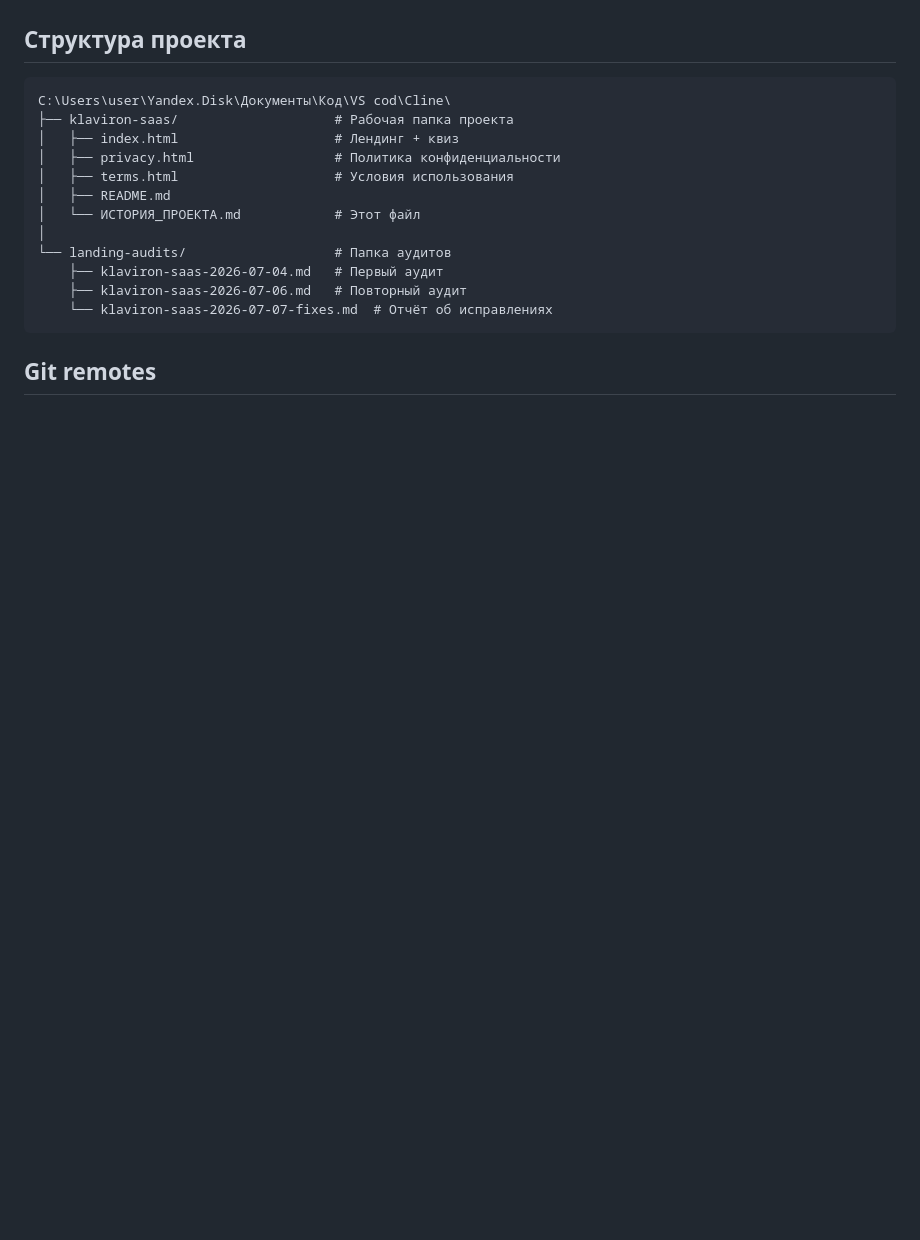
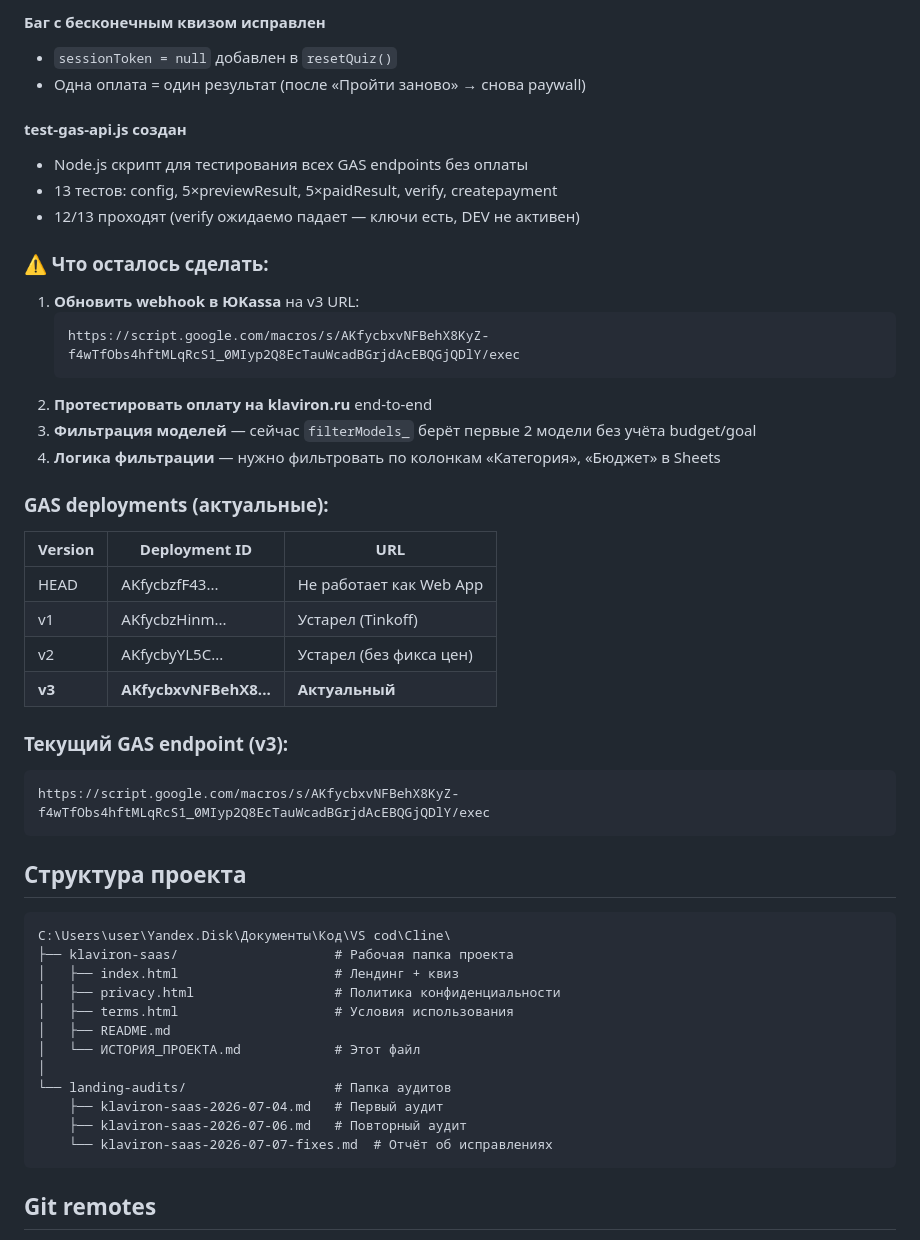
Before and after one commit to Zakharovvb/klaviron-saas, a Markdown page: ИСТОРИЯ_ПРОЕКТА.md, the part around one of its changes. Rendered like a GitHub page; blank space fills up the shorter version.

````diff
--- a/ИСТОРИЯ_ПРОЕКТА.md
+++ b/ИСТОРИЯ_ПРОЕКТА.md
@@ -474,3 +532,33 @@ Tinkoff Kassa требует ИП/ООО — самозанятый без ИП
+#### Баг с бесконечным квизом исправлен
+- `sessionToken = null` добавлен в `resetQuiz()`
+- Одна оплата = один результат (после «Пройти заново» → снова paywall)
+
+#### test-gas-api.js создан
+- Node.js скрипт для тестирования всех GAS endpoints без оплаты
+- 13 тестов: config, 5×previewResult, 5×paidResult, verify, createpayment
+- 12/13 проходят (verify ожидаемо падает — ключи есть, DEV не активен)
+
+### ⚠️ Что осталось сделать:
+1. **Обновить webhook в ЮKassa** на v3 URL:
+   ```
+   https://script.google.com/macros/s/AKfycbxvNFBehX8KyZ-f4wTfObs4hftMLqRcS1_0MIyp2Q8EcTauWcadBGrjdAcEBQGjQDlY/exec
+   ```
+2. **Протестировать оплату на klaviron.ru** end-to-end
+3. **Фильтрация моделей** — сейчас `filterModels_` берёт первые 2 модели без учёта budget/goal
+4. **Логика фильтрации** — нужно фильтровать по колонкам «Категория», «Бюджет» в Sheets
+
+### GAS deployments (актуальные):
+| Version | Deployment ID | URL |
+|---------|---------------|-----|
+| HEAD | AKfycbzfF43... | Не работает как Web App |
+| v1 | AKfycbzHinm... | Устарел (Tinkoff) |
+| v2 | AKfycbyYL5C... | Устарел (без фикса цен) |
+| **v3** | **AKfycbxvNFBehX8...** | **Актуальный** |
+
+### Текущий GAS endpoint (v3):
+```
+https://script.google.com/macros/s/AKfycbxvNFBehX8KyZ-f4wTfObs4hftMLqRcS1_0MIyp2Q8EcTauWcadBGrjdAcEBQGjQDlY/exec
+```
 
 ## Структура проекта
 
````
Also changed, not shown: other parts of ИСТОРИЯ_ПРОЕКТА.md (+61 -3 lines).
